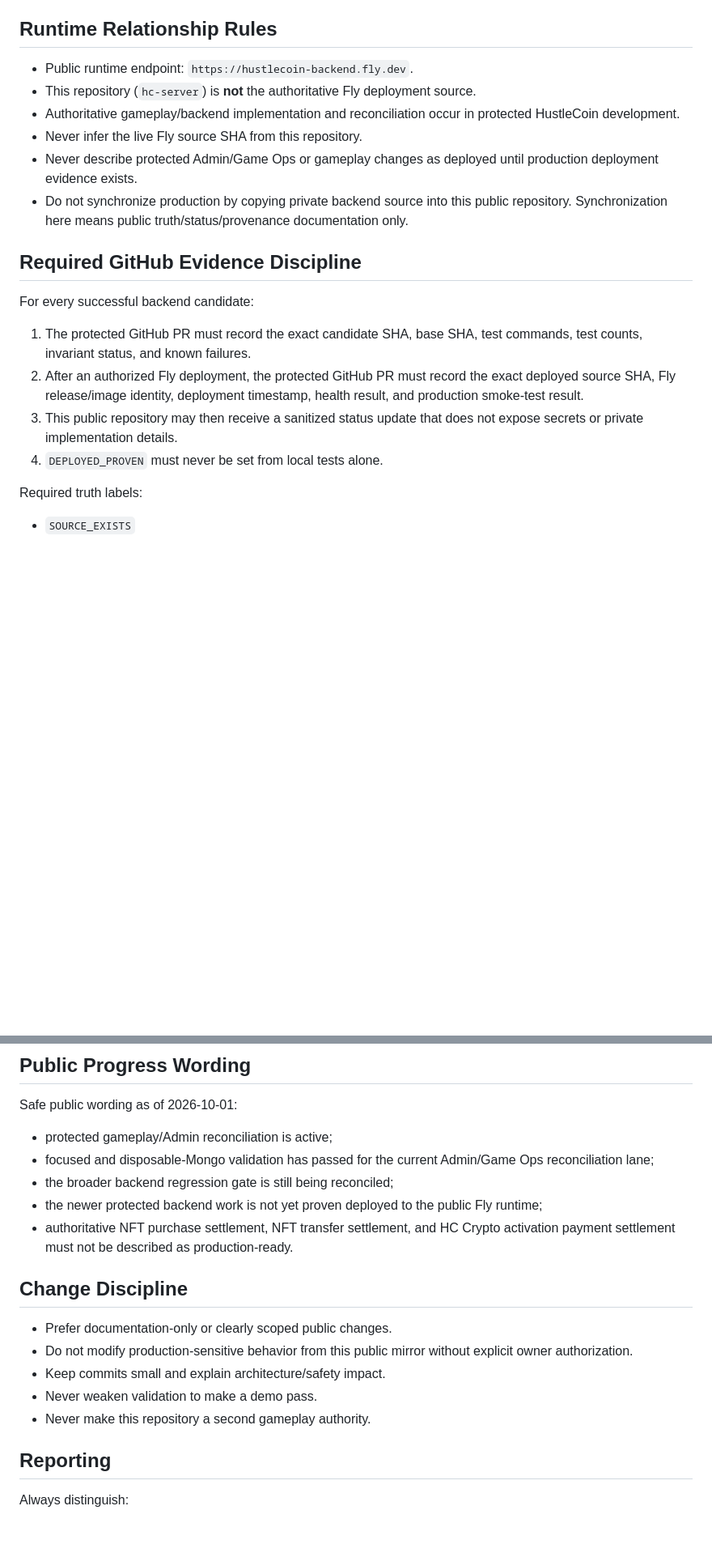
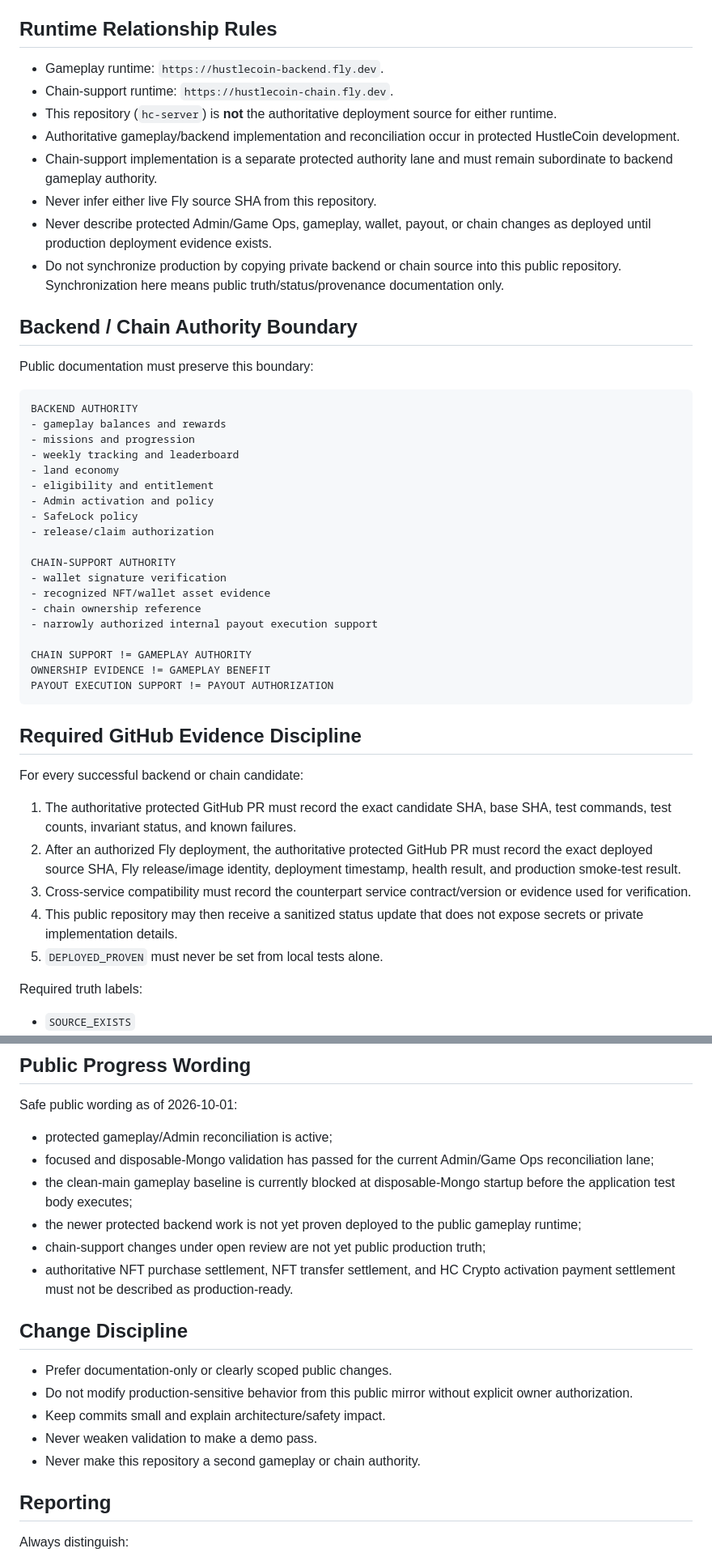
Before and after one commit to hustlecoincrypto/hc-server, a Markdown page: AGENTS.md, 2 parts joined by grey strips. Shown at 81% size. GitHub-like rendering; blank space fills up the shorter version.

Commit message:
docs: define backend and chain authority boundaries

````diff
--- a/AGENTS.md
+++ b/AGENTS.md
@@ -14,21 +14,50 @@ This public repository is a public reference surface for HustleCoin. It must not
 
 ## Runtime Relationship Rules
 
-- Public runtime endpoint: `https://hustlecoin-backend.fly.dev`.
-- This repository (`hc-server`) is **not** the authoritative Fly deployment source.
+- Gameplay runtime: `https://hustlecoin-backend.fly.dev`.
+- Chain-support runtime: `https://hustlecoin-chain.fly.dev`.
+- This repository (`hc-server`) is **not** the authoritative deployment source for either runtime.
 - Authoritative gameplay/backend implementation and reconciliation occur in protected HustleCoin development.
-- Never infer the live Fly source SHA from this repository.
-- Never describe protected Admin/Game Ops or gameplay changes as deployed until production deployment evidence exists.
-- Do not synchronize production by copying private backend source into this public repository. Synchronization here means public truth/status/provenance documentation only.
+- Chain-support implementation is a separate protected authority lane and must remain subordinate to backend gameplay authority.
+- Never infer either live Fly source SHA from this repository.
+- Never describe protected Admin/Game Ops, gameplay, wallet, payout, or chain changes as deployed until production deployment evidence exists.
+- Do not synchronize production by copying private backend or chain source into this public repository. Synchronization here means public truth/status/provenance documentation only.
+
+## Backend / Chain Authority Boundary
+
+Public documentation must preserve this boundary:
+
+```text
+BACKEND AUTHORITY
+- gameplay balances and rewards
+- missions and progression
+- weekly tracking and leaderboard
+- land economy
+- eligibility and entitlement
+- Admin activation and policy
+- SafeLock policy
+- release/claim authorization
+
+CHAIN-SUPPORT AUTHORITY
+- wallet signature verification
+- recognized NFT/wallet asset evidence
+- chain ownership reference
+- narrowly authorized internal payout execution support
+
+CHAIN SUPPORT != GAMEPLAY AUTHORITY
+OWNERSHIP EVIDENCE != GAMEPLAY BENEFIT
+PAYOUT EXECUTION SUPPORT != PAYOUT AUTHORIZATION
+```
 
 ## Required GitHub Evidence Discipline
 
-For every successful backend candidate:
+For every successful backend or chain candidate:
 
-1. The protected GitHub PR must record the exact candidate SHA, base SHA, test commands, test counts, invariant status, and known failures.
-2. After an authorized Fly deployment, the protected GitHub PR must record the exact deployed source SHA, Fly release/image identity, deployment timestamp, health result, and production smoke-test result.
-3. This public repository may then receive a sanitized status update that does not expose secrets or private implementation details.
-4. `DEPLOYED_PROVEN` must never be set from local tests alone.
+1. The authoritative protected GitHub PR must record the exact candidate SHA, base SHA, test commands, test counts, invariant status, and known failures.
+2. After an authorized Fly deployment, the authoritative protected GitHub PR must record the exact deployed source SHA, Fly release/image identity, deployment timestamp, health result, and production smoke-test result.
+3. Cross-service compatibility must record the counterpart service contract/version or evidence used for verification.
+4. This public repository may then receive a sanitized status update that does not expose secrets or private implementation details.
+5. `DEPLOYED_PROVEN` must never be set from local tests alone.
 
 Required truth labels:
 
@@ -77,8 +106,9 @@ Safe public wording as of 2026-10-01:
 
 - protected gameplay/Admin reconciliation is active;
 - focused and disposable-Mongo validation has passed for the current Admin/Game Ops reconciliation lane;
-- the broader backend regression gate is still being reconciled;
-- the newer protected backend work is not yet proven deployed to the public Fly runtime;
+- the clean-main gameplay baseline is currently blocked at disposable-Mongo startup before the application test body executes;
+- the newer protected backend work is not yet proven deployed to the public gameplay runtime;
+- chain-support changes under open review are not yet public production truth;
 - authoritative NFT purchase settlement, NFT transfer settlement, and HC Crypto activation payment settlement must not be described as production-ready.
 
 ## Change Discipline
@@ -87,7 +117,7 @@ Safe public wording as of 2026-10-01:
 - Do not modify production-sensitive behavior from this public mirror without explicit owner authorization.
 - Keep commits small and explain architecture/safety impact.
 - Never weaken validation to make a demo pass.
-- Never make this repository a second gameplay authority.
+- Never make this repository a second gameplay or chain authority.
 
 ## Reporting
 
````
